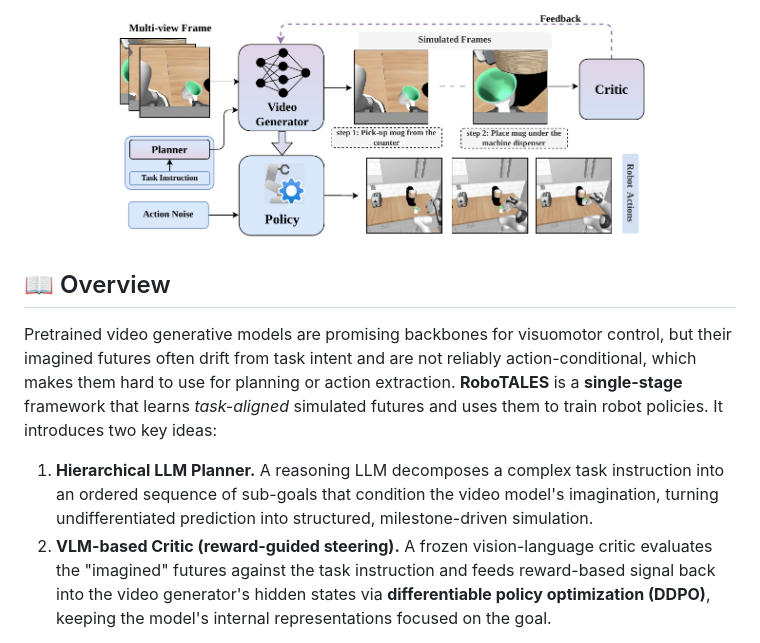
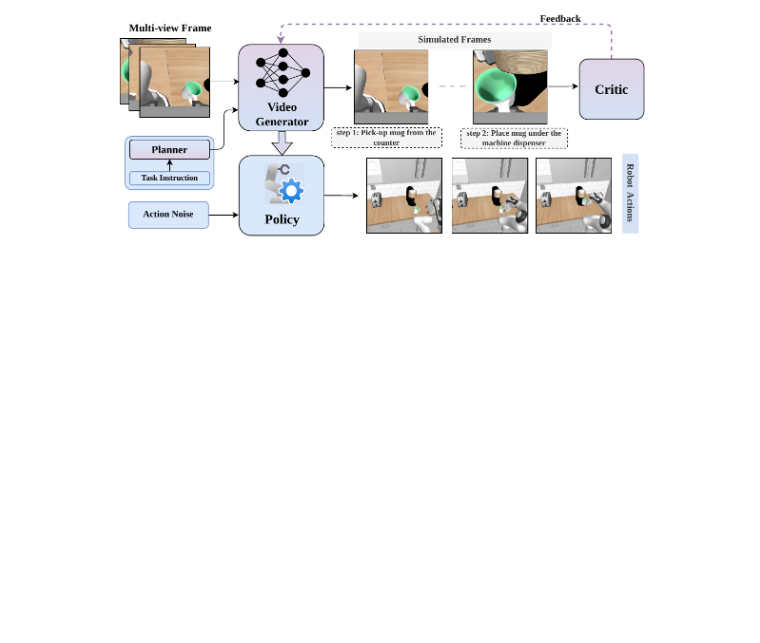
Before and after one commit to hananshafi/RoboTALES, a Markdown page: README.md, the part around one of its changes. Drawn GitHub-style; blank space fills up the shorter version.

```diff
--- a/README.md
+++ b/README.md
@@ -9,20 +9,3 @@
 <p align="center">
   <a href="assets/iccv-2026-teaser.pdf"><img src="assets/iccv-2026-teaser.png" width="80%"></a>
 </p>
-
-## 📖 Overview
-
-Pretrained video generative models are promising backbones for visuomotor control, but their
-imagined futures often drift from task intent and are not reliably action-conditional, which makes
-them hard to use for planning or action extraction. **RoboTALES** is a **single-stage** framework
-that learns *task-aligned* simulated futures and uses them to train robot policies. It introduces
-two key ideas:
-
-1. **Hierarchical LLM Planner.** A reasoning LLM decomposes a complex task instruction into an
-   ordered sequence of sub-goals that condition the video model's imagination, turning
-   undifferentiated prediction into structured, milestone-driven simulation.
-2. **VLM-based Critic (reward-guided steering).** A frozen vision-language critic evaluates the
-   "imagined" futures against the task instruction and feeds reward-based signal back into the video
-   generator's hidden states via **differentiable policy optimization (DDPO)**, keeping the model's
-   internal representations focused on the goal.
-
```
Also changed, not shown: other parts of README.md (+7 -22 lines).
